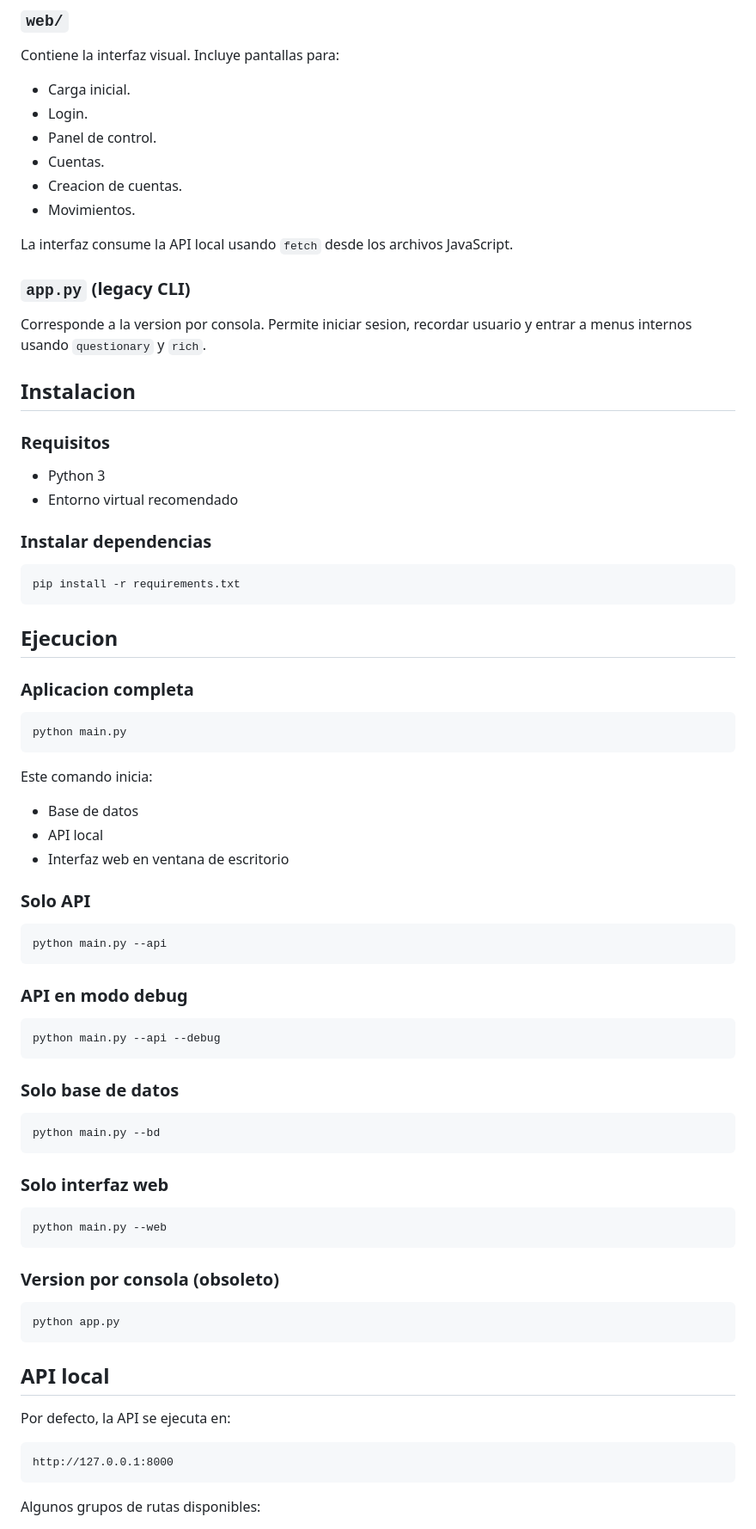
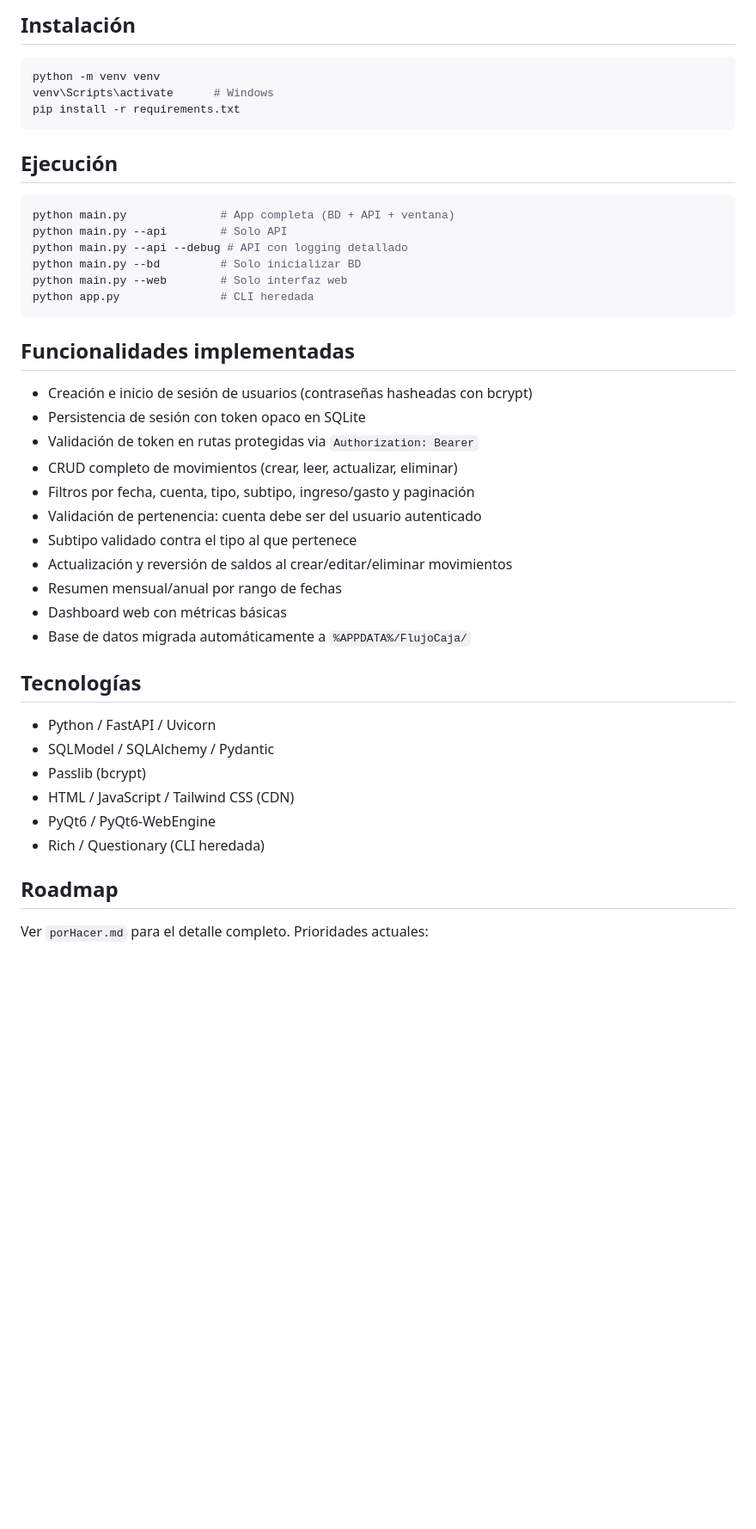
Before and after one commit to Be-afk2/FlujoCaja, a Markdown page: README.md, the part around one of its changes. Shown at 86% size. Drawn GitHub-style; blank space fills up the shorter version.

````diff
--- a/README.md
+++ b/README.md
@@ -147,84 +63,46 @@ Modelos importantes:
-### `web/`
-
-Contiene la interfaz visual. Incluye pantallas para:
-
-- Carga inicial.
-- Login.
-- Panel de control.
-- Cuentas.
-- Creacion de cuentas.
-- Movimientos.
-
-La interfaz consume la API local usando `fetch` desde los archivos JavaScript.
-
-### `app.py`  (legacy CLI)
-
-Corresponde a la version por consola. Permite iniciar sesion, recordar usuario y entrar a menus internos usando `questionary` y `rich`.
-
-## Instalacion
-
-### Requisitos
-
-- Python 3
-- Entorno virtual recomendado
-
-### Instalar dependencias
+## Instalación
 
 ```bash
+python -m venv venv
+venv\Scripts\activate      # Windows
 pip install -r requirements.txt
 ```
 
-## Ejecucion
-
-### Aplicacion completa
+## Ejecución
 
 ```bash
-python main.py
+python main.py              # App completa (BD + API + ventana)
+python main.py --api        # Solo API
+python main.py --api --debug # API con logging detallado
+python main.py --bd         # Solo inicializar BD
+python main.py --web        # Solo interfaz web
+python app.py               # CLI heredada
 ```
 
-Este comando inicia:
+## Funcionalidades implementadas
 
-- Base de datos
-- API local
-- Interfaz web en ventana de escritorio
+- Creación e inicio de sesión de usuarios (contraseñas hasheadas con bcrypt)
+- Persistencia de sesión con token opaco en SQLite
+- Validación de token en rutas protegidas via `Authorization: Bearer`
+- CRUD completo de movimientos (crear, leer, actualizar, eliminar)
+- Filtros por fecha, cuenta, tipo, subtipo, ingreso/gasto y paginación
+- Validación de pertenencia: cuenta debe ser del usuario autenticado
+- Subtipo validado contra el tipo al que pertenece
+- Actualización y reversión de saldos al crear/editar/eliminar movimientos
+- Resumen mensual/anual por rango de fechas
+- Dashboard web con métricas básicas
+- Base de datos migrada automáticamente a `%APPDATA%/FlujoCaja/`
 
-### Solo API
+## Tecnologías
 
-```bash
-python main.py --api
-```
+- Python / FastAPI / Uvicorn
+- SQLModel / SQLAlchemy / Pydantic
+- Passlib (bcrypt)
+- HTML / JavaScript / Tailwind CSS (CDN)
+- PyQt6 / PyQt6-WebEngine
+- Rich / Questionary (CLI heredada)
 
-### API en modo debug
+## Roadmap
 
-```bash
-python main.py --api --debug
-```
+Ver `porHacer.md` para el detalle completo. Prioridades actuales:
 
-### Solo base de datos
-
-```bash
-python main.py --bd
-```
-
-### Solo interfaz web
-
-```bash
-python main.py --web
-```
-
-### Version por consola (obsoleto)
-
-```bash
-python app.py
-```
-
-## API local
-
-Por defecto, la API se ejecuta en:
-
-```text
-http://127.0.0.1:8000
-```
-
-Algunos grupos de rutas disponibles:
-
````
Also changed, not shown: other parts of README.md (+51 -162 lines).
